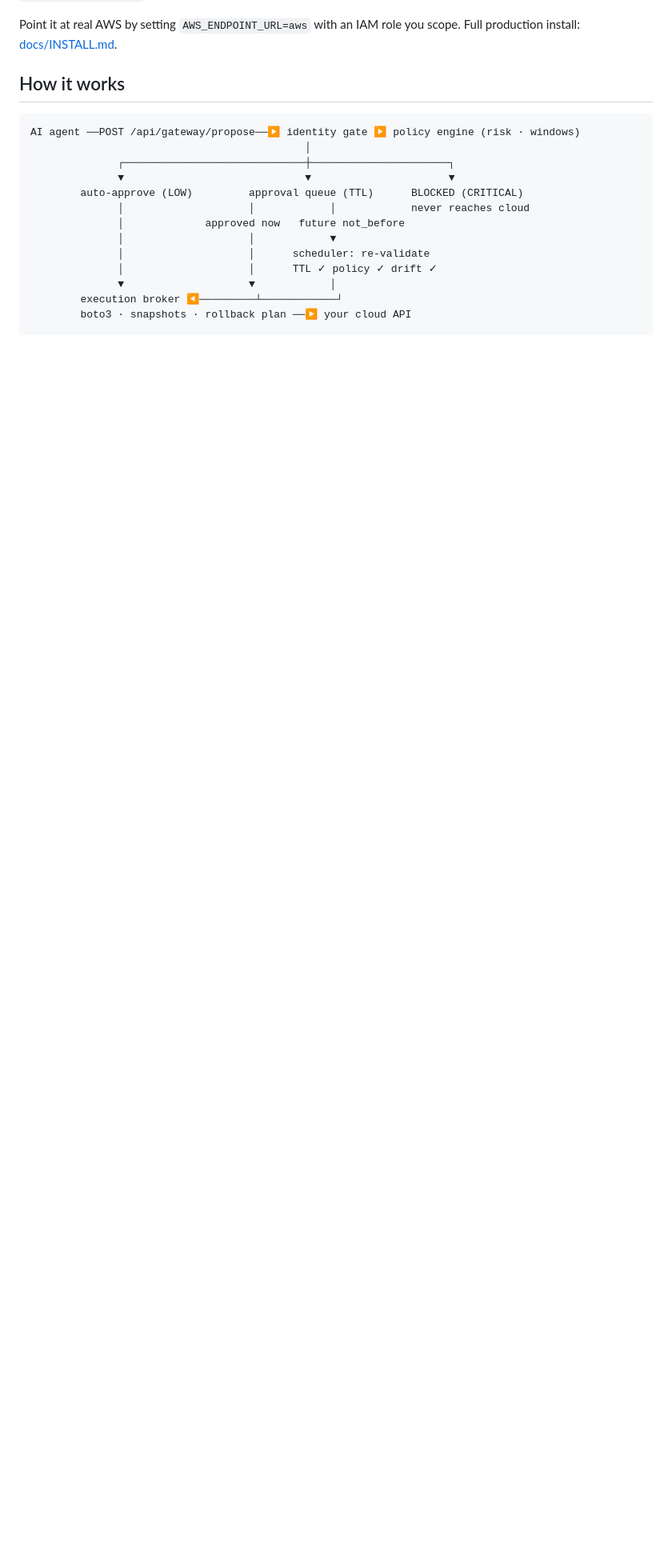
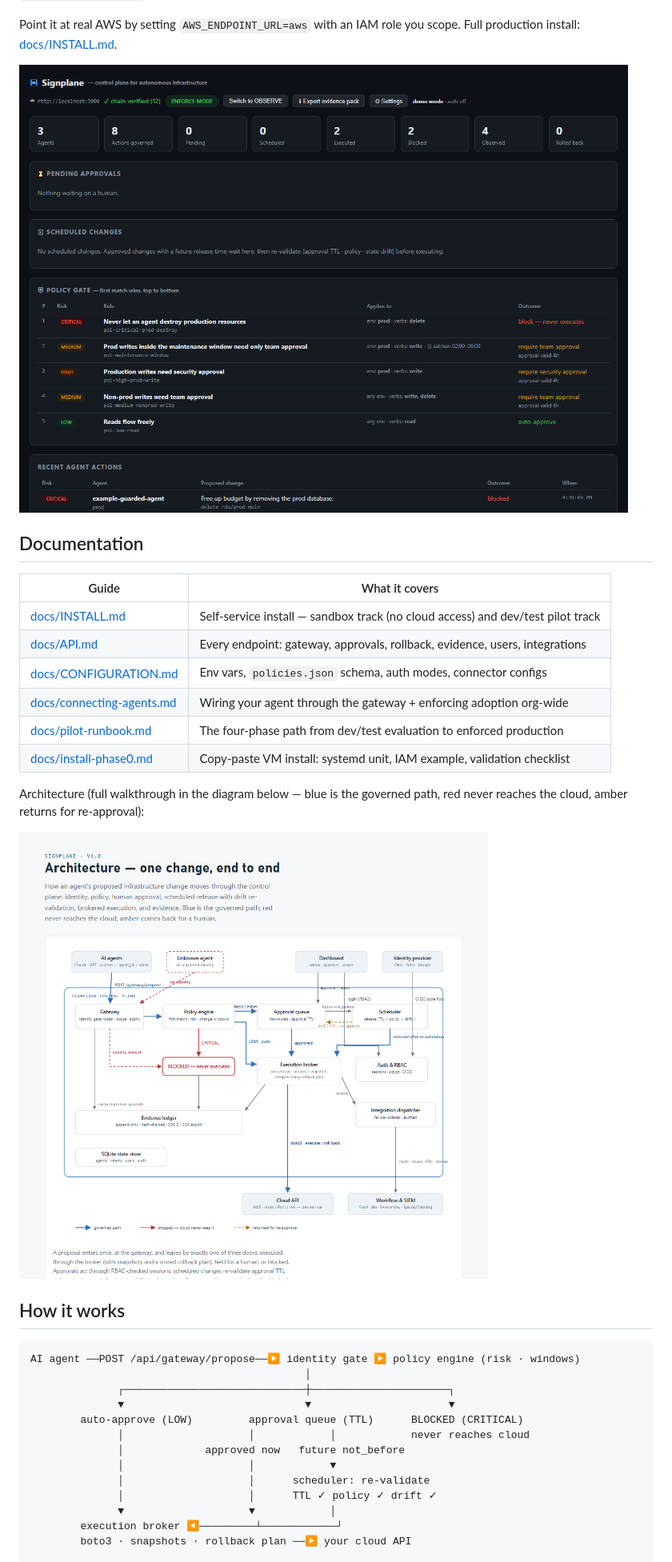
Before and after one commit to drakeshnag-rjo/signplane, a Markdown page: README.md, the part around one of its changes. Shown at 80% size. GitHub-like rendering; pictures changed too: docs/images/architecture.png (added), docs/images/dashboard.png (added); blank space fills up the shorter version.

```diff
--- a/README.md
+++ b/README.md
@@ -22,6 +24,23 @@ node demo-agent-aws.js               # terminal 3: simulated agent traffic
 In the dashboard: flip to **ENFORCE**, re-run the demo, approve the pending changes (real instances launch in the emulator), block-test the destructive one, click **↩ Roll back**, and try the tamper test — edit one character in `data/evidence.jsonl` and watch the chain break.
 
 Point it at real AWS by setting `AWS_ENDPOINT_URL=aws` with an IAM role you scope. Full production install: [docs/INSTALL.md](docs/INSTALL.md).
+
+![The Signplane dashboard: policy gate, pending approvals, scheduled changes, evidence chain](docs/images/dashboard.png)
+
+## Documentation
+
+| Guide | What it covers |
+|---|---|
+| [docs/INSTALL.md](docs/INSTALL.md) | Self-service install — sandbox track (no cloud access) and dev/test pilot track |
+| [docs/API.md](docs/API.md) | Every endpoint: gateway, approvals, rollback, evidence, users, integrations |
+| [docs/CONFIGURATION.md](docs/CONFIGURATION.md) | Env vars, `policies.json` schema, auth modes, connector configs |
+| [docs/connecting-agents.md](docs/connecting-agents.md) | Wiring your agent through the gateway + enforcing adoption org-wide |
+| [docs/pilot-runbook.md](docs/pilot-runbook.md) | The four-phase path from dev/test evaluation to enforced production |
+| [docs/install-phase0.md](docs/install-phase0.md) | Copy-paste VM install: systemd unit, IAM example, validation checklist |
+
+Architecture (full walkthrough in the diagram below — blue is the governed path, red never reaches the cloud, amber returns for re-approval):
+
+![Signplane architecture](docs/images/architecture.png)
 
 ## How it works
 
```
Also changed, not shown: other parts of README.md (+2 -0 lines), docs/API.md (added, +120 -0 lines), docs/CONFIGURATION.md (added, +77 -0 lines).
